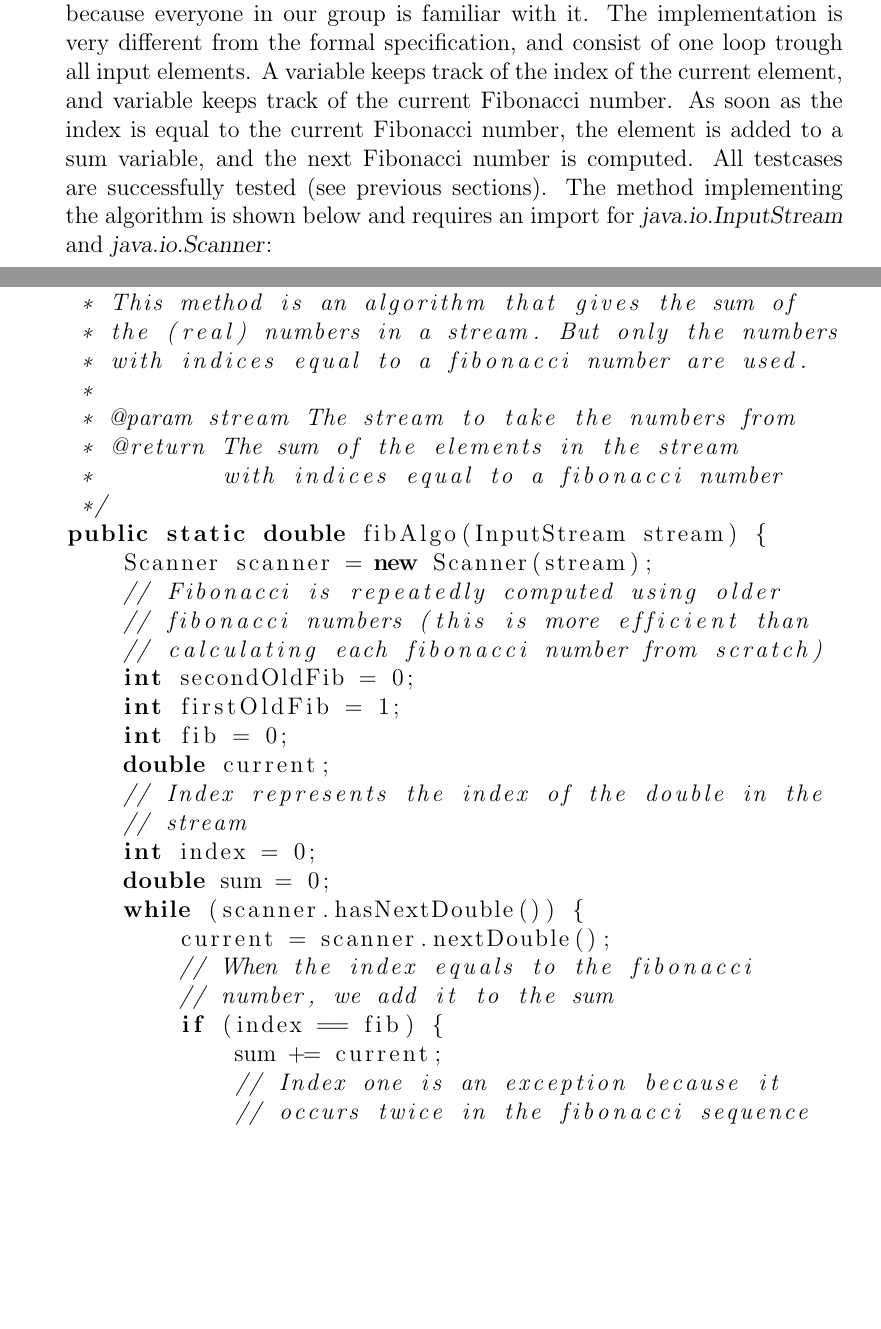
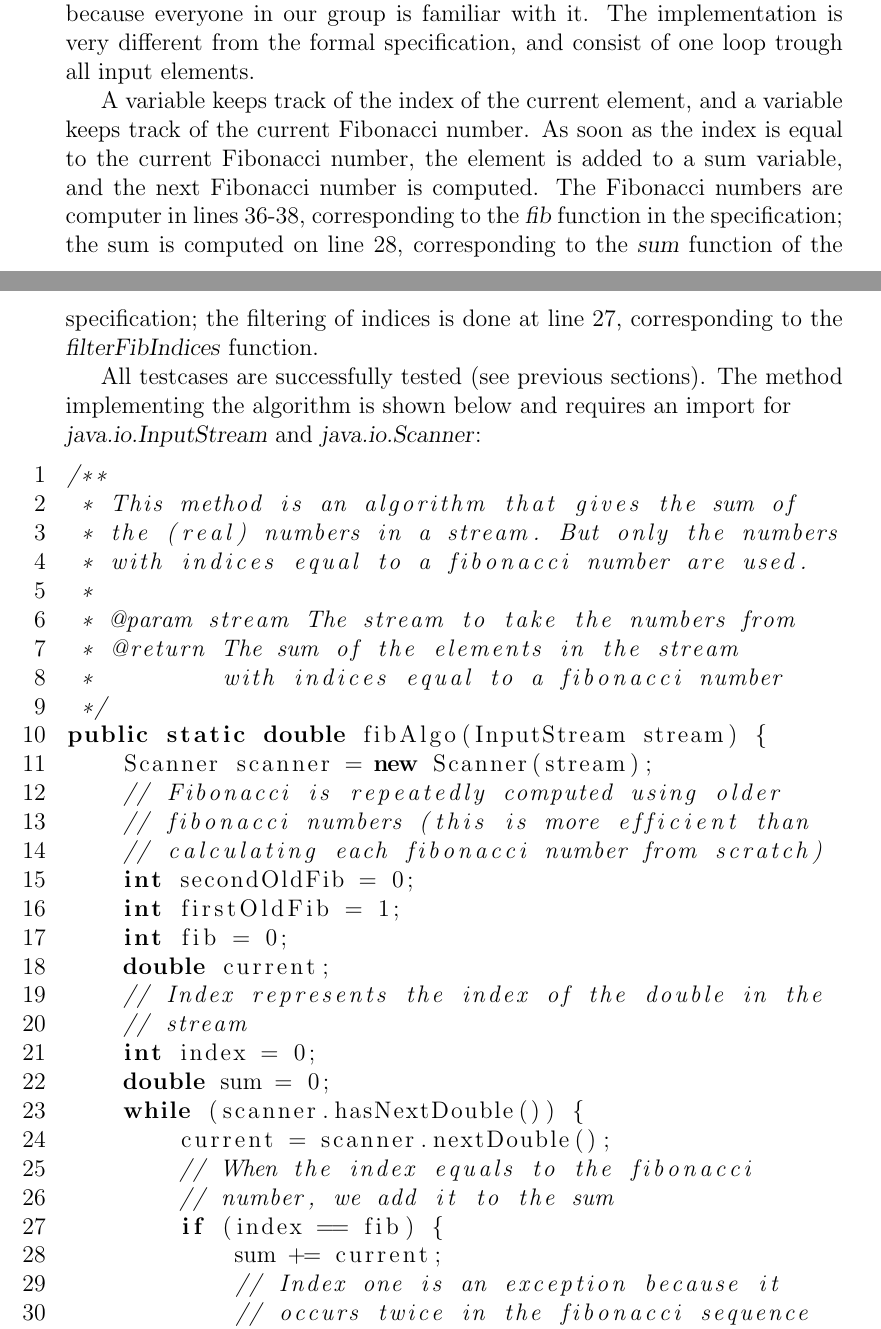
Before and after one commit to timvdalen/OGO-2.2, a LaTeX paper (Deliverable1/1a/report/report.tex): two parts of pages 3 and 4 of 5, joined at a grey line, cut so that both start at the same text, the shorter picture padded with empty space. Compiled offline with pdfLaTeX; a LaTeX package or settings file that is missing is left out.

Commit message:
Added more comments to the code of 1a and added apendices and linenumbers to 1b

```diff
--- a/Deliverable1/1a/report/report.tex
+++ b/Deliverable1/1a/report/report.tex
@@ -1,7 +1,7 @@
 \documentclass[12pt]{article}
 \usepackage{ltcadiz}
 \usepackage{listings}
-\lstset{breaklines=true}
+\lstset{breaklines=true, numbers=left}
 
 \title{Report on OGO 2.2 Softwarespecification assignment 1a}
 \author{
@@ -91,7 +91,11 @@ Expected output: -8596,7134 (test succeeded)
 \appendix
 
 \section{Implementation}
-We chose to implement the algorithm in the Java programming language, because everyone in our group is familiar with it. The implementation is very different from the formal specification, and consist of one loop trough all input elements. A variable keeps track of the index of the current element, and variable keeps track of the current Fibonacci number. As soon as the index is equal to the current Fibonacci number, the element is added to a sum variable, and the next Fibonacci number is computed. All testcases are successfully tested (see previous sections). The method implementing the algorithm is shown below and requires an import for \textsl{java.io.InputStream} and \textsl{java.io.Scanner}:
+We chose to implement the algorithm in the Java programming language, because everyone in our group is familiar with it. The implementation is very different from the formal specification, and consist of one loop trough all input elements.
+
+A variable keeps track of the index of the current element, and a variable keeps track of the current Fibonacci number. As soon as the index is equal to the current Fibonacci number, the element is added to a sum variable, and the next Fibonacci number is computed. The Fibonacci numbers are computer in lines 36-38, corresponding to the \textsl{fib} function in the specification; the sum is computed on line 28, corresponding to the \textsl{sum} function of the specification; the filtering of indices is done at line 27, corresponding to the \textsl{filterFibIndices} function.
+
+All testcases are successfully tested (see previous sections). The method implementing the algorithm is shown below and requires an import for \\ \textsl{java.io.InputStream} and \textsl{java.io.Scanner}:
 
 \begin{lstlisting}[language=java]
 /**
```
Also changed, not shown: Deliverable1/1b/report/report.tex (+3 -1 lines).
